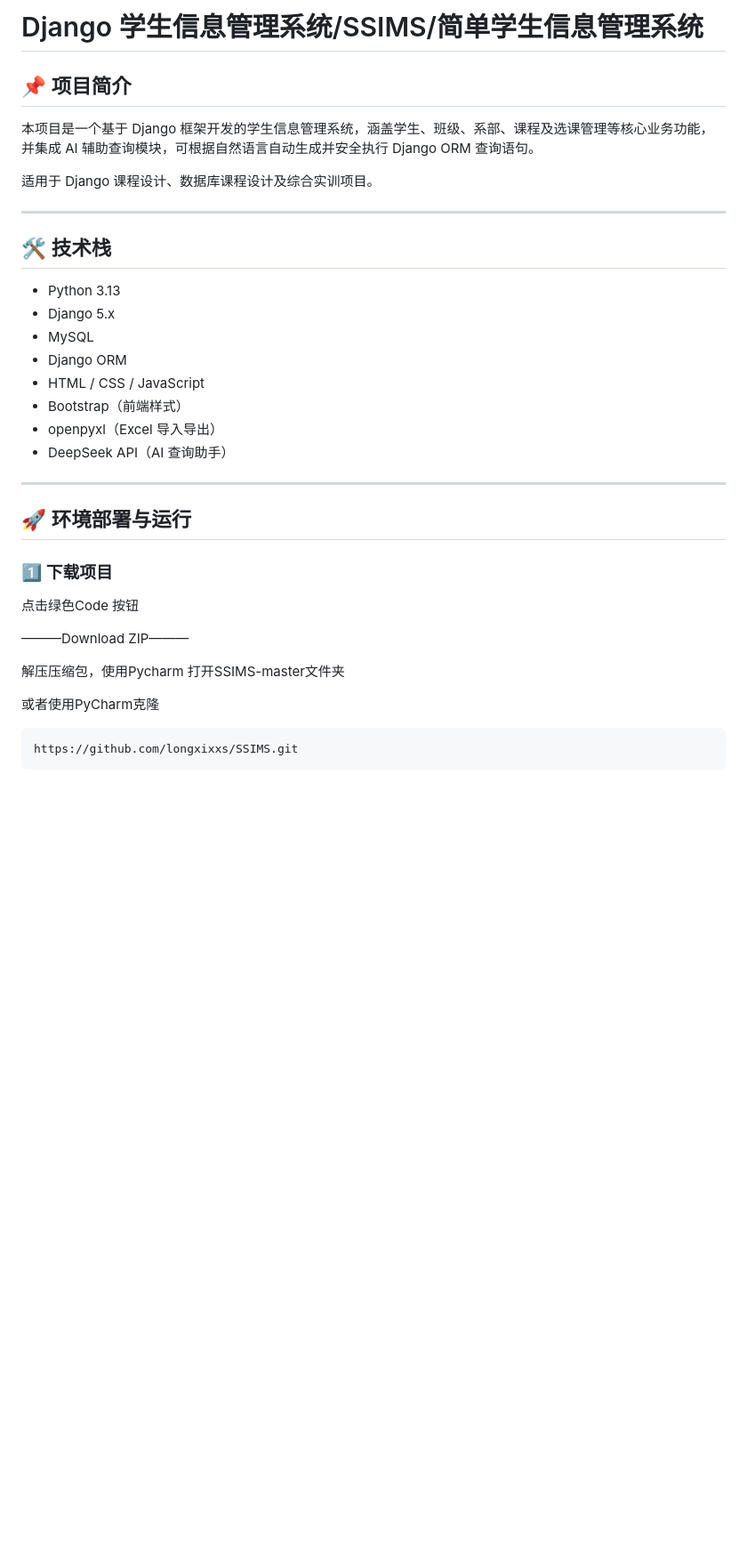
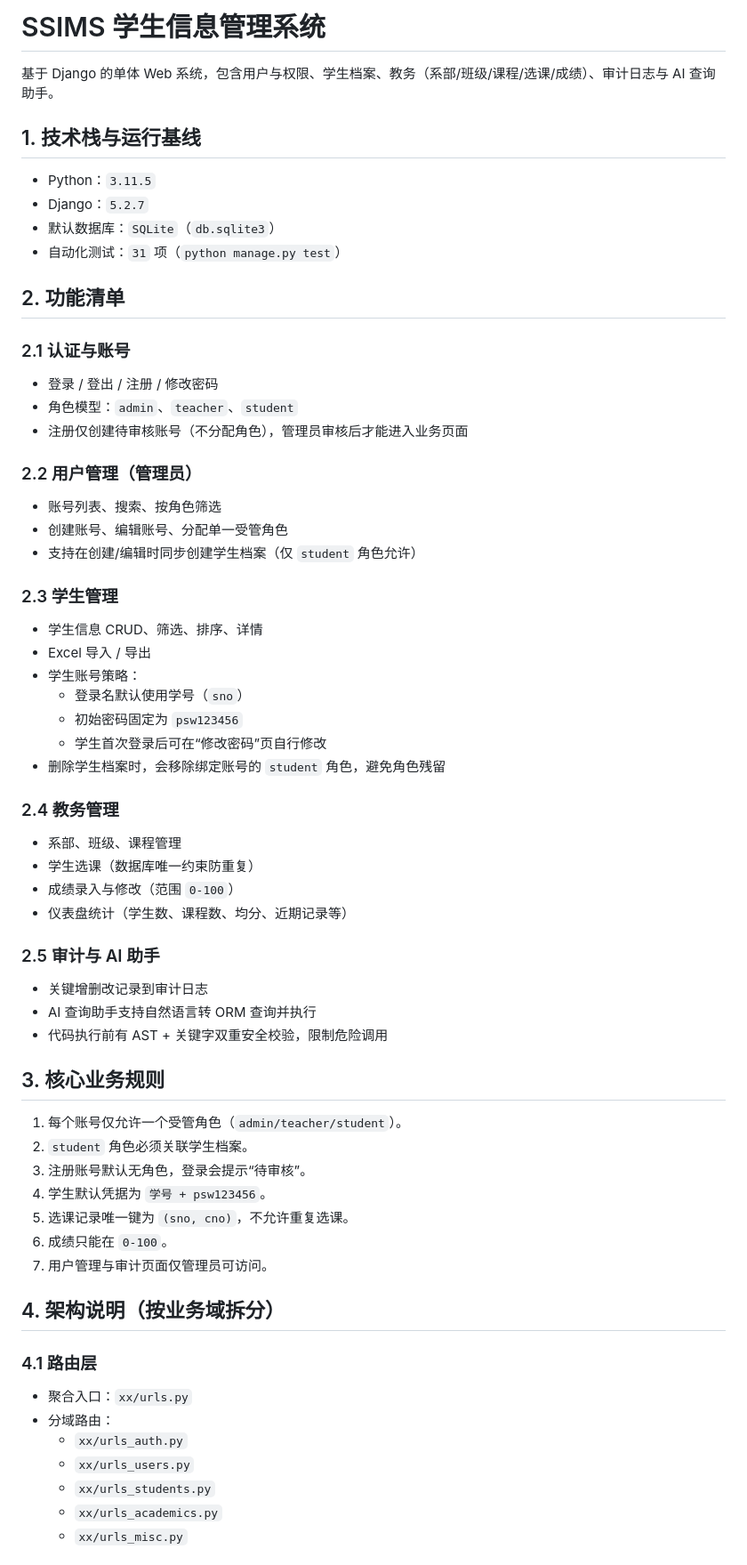
Before and after one commit to longxixxs/ssims, a Markdown page: README.md, the part around one of its changes. Shown at 89% size. GitHub-like rendering; blank space fills up the shorter version.

````diff
--- a/README.md
+++ b/README.md
@@ -1,34 +1,70 @@
-# Django 学生信息管理系统/SSIMS/简单学生信息管理系统
+# SSIMS 学生信息管理系统
 
-## 📌 项目简介
-本项目是一个基于 Django 框架开发的学生信息管理系统，涵盖学生、班级、系部、课程及选课管理等核心业务功能，并集成 AI 辅助查询模块，可根据自然语言自动生成并安全执行 Django ORM 查询语句。
+基于 Django 的单体 Web 系统，包含用户与权限、学生档案、教务（系部/班级/课程/选课/成绩）、审计日志与 AI 查询助手。
 
-适用于 Django 课程设计、数据库课程设计及综合实训项目。
+## 1. 技术栈与运行基线
 
----
+- Python：`3.11.5`
+- Django：`5.2.7`
+- 默认数据库：`SQLite`（`db.sqlite3`）
+- 自动化测试：`31` 项（`python manage.py test`）
 
-## 🛠 技术栈
-- Python 3.13
-- Django 5.x
-- MySQL
-- Django ORM
-- HTML / CSS / JavaScript
-- Bootstrap（前端样式）
-- openpyxl（Excel 导入导出）
-- DeepSeek API（AI 查询助手）
----
+## 2. 功能清单
 
-## 🚀 环境部署与运行
+### 2.1 认证与账号
 
-### 1️⃣ 下载项目
+- 登录 / 登出 / 注册 / 修改密码
+- 角色模型：`admin`、`teacher`、`student`
+- 注册仅创建待审核账号（不分配角色），管理员审核后才能进入业务页面
 
-点击绿色Code 按钮
+### 2.2 用户管理（管理员）
 
-———Download ZIP———
+- 账号列表、搜索、按角色筛选
+- 创建账号、编辑账号、分配单一受管角色
+- 支持在创建/编辑时同步创建学生档案（仅 `student` 角色允许）
 
-解压压缩包，使用Pycharm 打开SSIMS-master文件夹
+### 2.3 学生管理
 
-或者使用PyCharm克隆
+- 学生信息 CRUD、筛选、排序、详情
+- Excel 导入 / 导出
+- 学生账号策略：
+  - 登录名默认使用学号（`sno`）
+  - 初始密码固定为 `psw123456`
+  - 学生首次登录后可在“修改密码”页自行修改
+- 删除学生档案时，会移除绑定账号的 `student` 角色，避免角色残留
 
-```
-https://github.com/longxixxs/SSIMS.git
+### 2.4 教务管理
+
+- 系部、班级、课程管理
+- 学生选课（数据库唯一约束防重复）
+- 成绩录入与修改（范围 `0-100`）
+- 仪表盘统计（学生数、课程数、均分、近期记录等）
+
+### 2.5 审计与 AI 助手
+
+- 关键增删改记录到审计日志
+- AI 查询助手支持自然语言转 ORM 查询并执行
+- 代码执行前有 AST + 关键字双重安全校验，限制危险调用
+
+## 3. 核心业务规则
+
+1. 每个账号仅允许一个受管角色（`admin/teacher/student`）。
+2. `student` 角色必须关联学生档案。
+3. 注册账号默认无角色，登录会提示“待审核”。
+4. 学生默认凭据为 `学号 + psw123456`。
+5. 选课记录唯一键为 `(sno, cno)`，不允许重复选课。
+6. 成绩只能在 `0-100`。
+7. 用户管理与审计页面仅管理员可访问。
+
+## 4. 架构说明（按业务域拆分）
+
+### 4.1 路由层
+
+- 聚合入口：`xx/urls.py`
+- 分域路由：
+  - `xx/urls_auth.py`
+  - `xx/urls_users.py`
+  - `xx/urls_students.py`
+  - `xx/urls_academics.py`
+  - `xx/urls_misc.py`
+
````
Also changed, not shown: other parts of README.md (+113 -90 lines).
